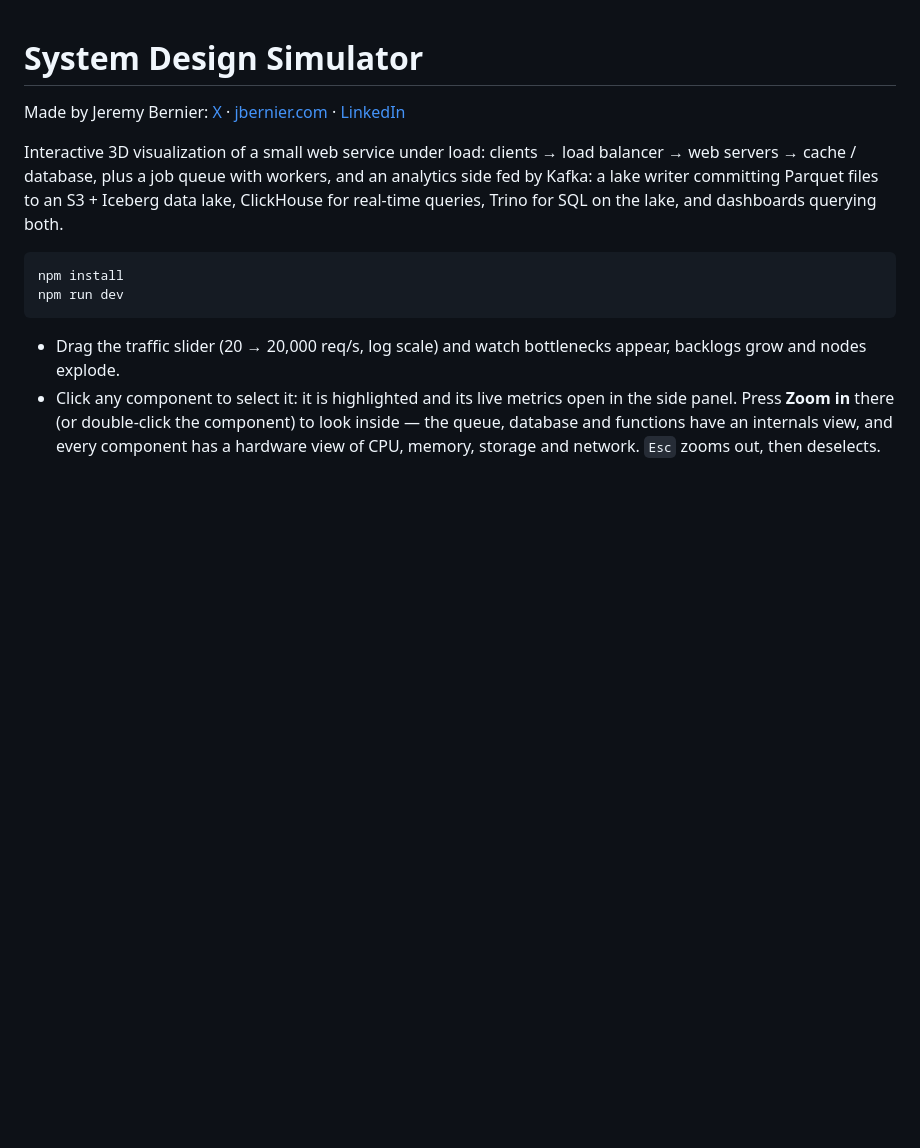
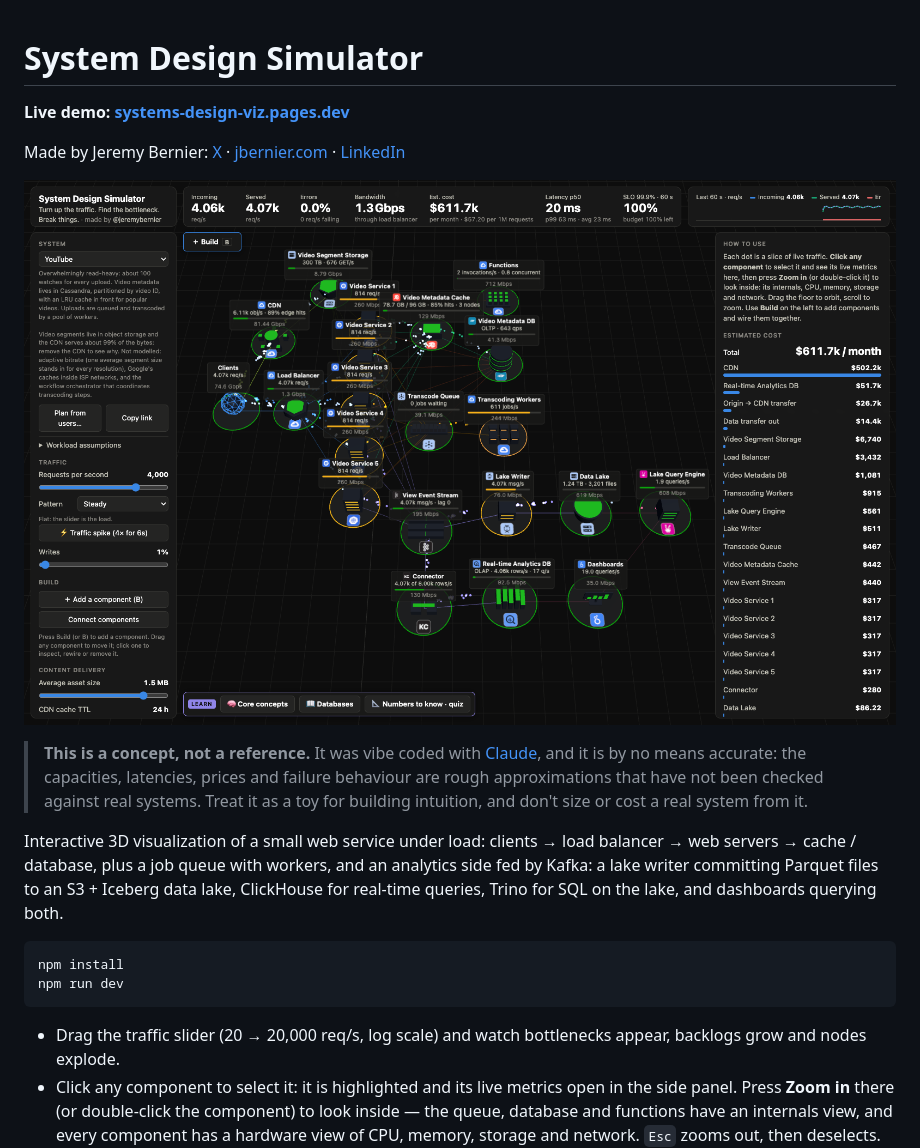
Before and after one commit to JeremyBernier/systems-design-viz, a Markdown page: README.md, the part around the change. GitHub-like rendering; pictures changed too: docs/screenshot.png (added); blank space fills up the shorter version.

Commit message:
Add screenshot, live demo link and accuracy disclaimer to README
Co-Authored-By: Claude Opus 5.5 <noreply@anthropic.com>

```diff
--- a/README.md
+++ b/README.md
@@ -1,6 +1,12 @@
 # System Design Simulator
 
+**Live demo: [systems-design-viz.pages.dev](https://systems-design-viz.pages.dev/)**
+
 Made by Jeremy Bernier: [X](https://x.com/jeremybernier) · [jbernier.com](https://jbernier.com) · [LinkedIn](https://www.linkedin.com/in/jeremysbernier/)
+
+[![System Design Simulator running the YouTube preset](docs/screenshot.png)](https://systems-design-viz.pages.dev/)
+
+> **This is a concept, not a reference.** It was vibe coded with [Claude](https://claude.com/claude-code), and it is by no means accurate: the capacities, latencies, prices and failure behaviour are rough approximations that have not been checked against real systems. Treat it as a toy for building intuition, and don't size or cost a real system from it.
 
 Interactive 3D visualization of a small web service under load: clients → load balancer → web servers → cache / database, plus a job queue with workers, and an analytics side fed by Kafka: a lake writer committing Parquet files to an S3 + Iceberg data lake, ClickHouse for real-time queries, Trino for SQL on the lake, and dashboards querying both.
 
```
